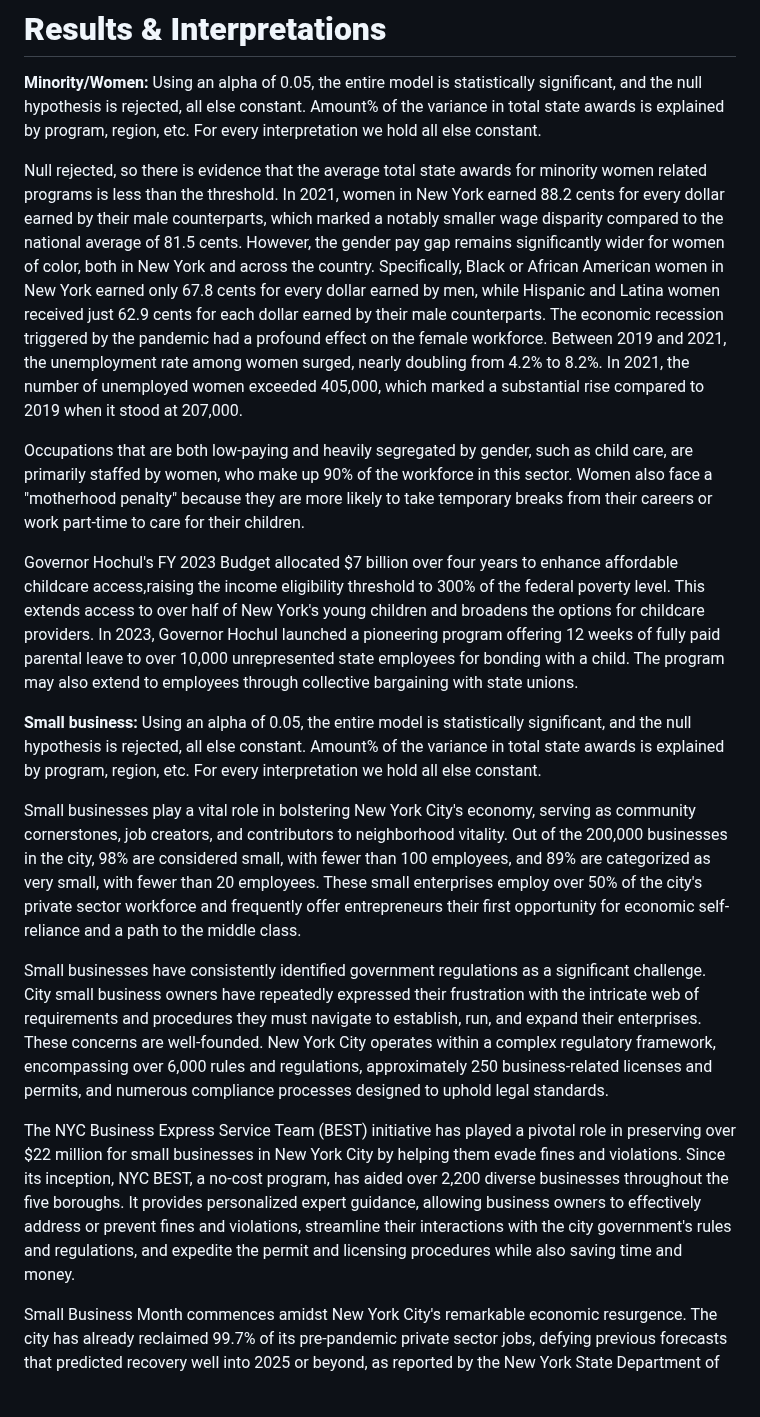
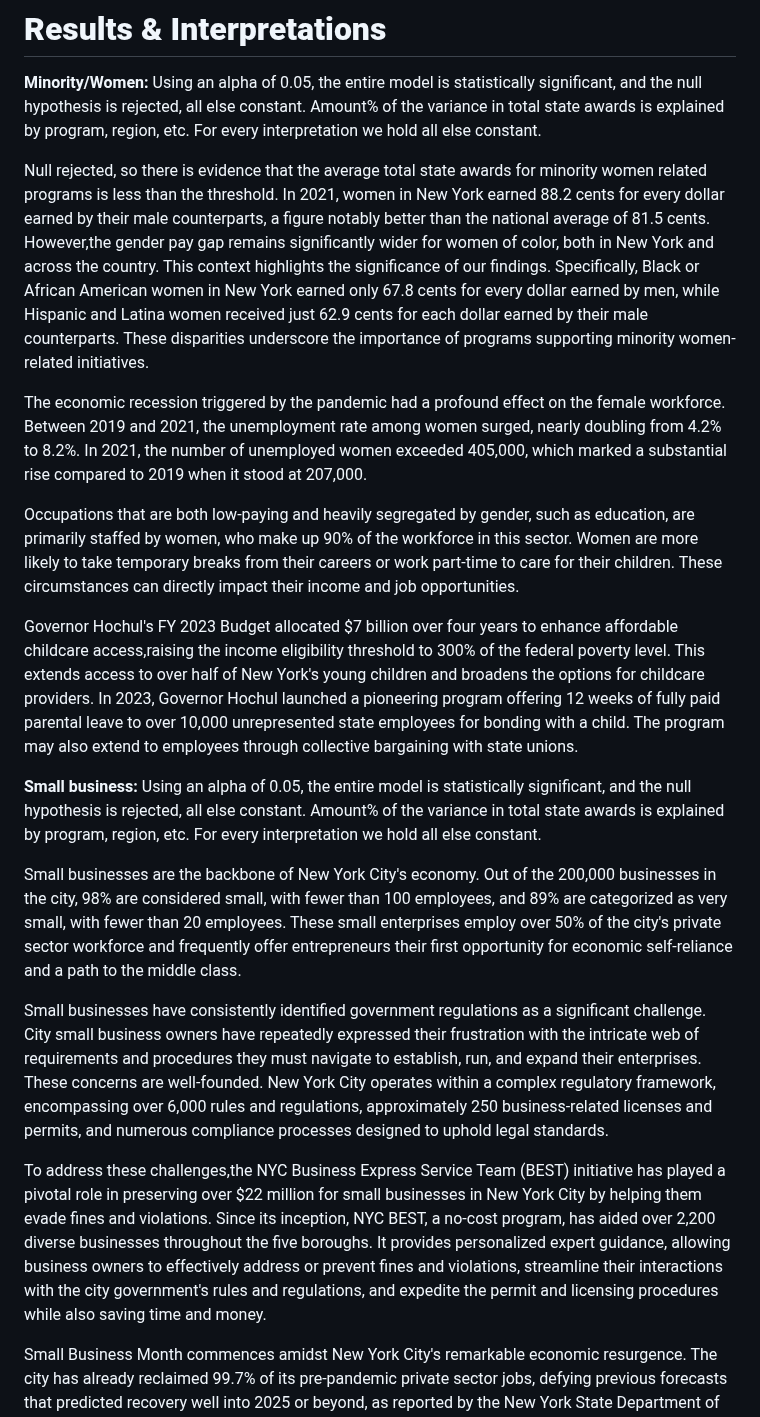
Before and after one commit to AGA-Datathon-2023/Data-Noobs, a Markdown page: README.md, the part around the change. Rendered like a GitHub page; blank space fills up the shorter version.

```diff
--- a/README.md
+++ b/README.md
@@ -88,21 +88,22 @@ Economic activity is most active in the southwest region which is expected as Ne
 Using an alpha of 0.05, the entire model is statistically significant, and the null hypothesis is rejected, all else constant. Amount% of the variance in total state awards is explained by program, region, etc. For every interpretation we hold all else constant.
 
 Null rejected, so there is evidence that the average total state awards for minority women related programs is less than the threshold.
-In 2021, women in New York earned 88.2 cents for every dollar earned by their male counterparts, which marked a notably smaller wage disparity compared to the national average of 81.5 cents. However, the gender pay gap remains significantly wider for women of color, both in New York and across the country. Specifically, Black or African American women in New York earned only 67.8 cents for every dollar earned by men, while Hispanic and Latina women received just 62.9 cents for each dollar earned by their male counterparts.
+In 2021, women in New York earned 88.2 cents for every dollar earned by their male counterparts, a figure notably better than the national average of 81.5 cents. However,the gender pay gap remains significantly wider for women of color, both in New York and across the country. This context highlights the significance of our findings. Specifically, Black or African American women in New York earned only 67.8 cents for every dollar earned by men, while Hispanic and Latina women received just 62.9 cents for each dollar earned by their male counterparts. These disparities underscore the importance of programs supporting minority women-related initiatives.
+
 The economic recession triggered by the pandemic had a profound effect on the female workforce. Between 2019 and 2021, the unemployment rate among women surged, nearly doubling from 4.2% to 8.2%. In 2021, the number of unemployed women exceeded 405,000, which marked a substantial rise compared to 2019 when it stood at 207,000.
 
-Occupations that are both low-paying and heavily segregated by gender, such as child care, are primarily staffed by women, who make up 90% of the workforce in this sector. Women also face a "motherhood penalty" because they are more likely to take temporary breaks from their careers or work part-time to care for their children.
+Occupations that are both low-paying and heavily segregated by gender, such as education, are primarily staffed by women, who make up 90% of the workforce in this sector. Women are more likely to take temporary breaks from their careers or work part-time to care for their children. These circumstances can directly impact their income and job opportunities.
 
 Governor Hochul's FY 2023 Budget allocated $7 billion over four years to enhance affordable childcare access,raising the income eligibility threshold to 300% of the federal poverty level. This extends access to over half of New York's young children and broadens the options for childcare providers. In 2023, Governor Hochul launched a pioneering program offering 12 weeks of fully paid parental leave to over 10,000 unrepresented state employees for bonding with a child. The program may also extend to employees through collective bargaining with state unions.
 
 **Small business:**
 Using an alpha of 0.05, the entire model is statistically significant, and the null hypothesis is rejected, all else constant. Amount% of the variance in total state awards is explained by program, region, etc. For every interpretation we hold all else constant.
 
-Small businesses play a vital role in bolstering New York City's economy, serving as community cornerstones, job creators, and contributors to neighborhood vitality. Out of the 200,000 businesses in the city, 98% are considered small, with fewer than 100 employees, and 89% are categorized as very small, with fewer than 20 employees. These small enterprises employ over 50% of the city's private sector workforce and frequently offer entrepreneurs their first opportunity for economic self-reliance and a path to the middle class.
+Small businesses are the backbone of New York City's economy. Out of the 200,000 businesses in the city, 98% are considered small, with fewer than 100 employees, and 89% are categorized as very small, with fewer than 20 employees. These small enterprises employ over 50% of the city's private sector workforce and frequently offer entrepreneurs their first opportunity for economic self-reliance and a path to the middle class.
 
 Small businesses have consistently identified government regulations as a significant challenge. City small business owners have repeatedly expressed their frustration with the intricate web of requirements and procedures they must navigate to establish, run, and expand their enterprises. These concerns are well-founded. New York City operates within a complex regulatory framework, encompassing over 6,000 rules and regulations, approximately 250 business-related licenses and permits, and numerous compliance processes designed to uphold legal standards.
 
-The NYC Business Express Service Team (BEST) initiative has played a pivotal role in preserving over $22 million for small businesses in New York City by helping them evade fines and violations. Since its inception, NYC BEST, a no-cost program, has aided over 2,200 diverse businesses throughout the five boroughs. It provides personalized expert guidance, allowing business owners to effectively address or prevent fines and violations, streamline their interactions with the city government's rules and regulations, and expedite the permit and licensing procedures while also saving time and money.
+To address these challenges,the NYC Business Express Service Team (BEST) initiative has played a pivotal role in preserving over $22 million for small businesses in New York City by helping them evade fines and violations. Since its inception, NYC BEST, a no-cost program, has aided over 2,200 diverse businesses throughout the five boroughs. It provides personalized expert guidance, allowing business owners to effectively address or prevent fines and violations, streamline their interactions with the city government's rules and regulations, and expedite the permit and licensing procedures while also saving time and money.
 
 Small Business Month commences amidst New York City's remarkable economic resurgence. The city has already reclaimed 99.7% of its pre-pandemic private sector jobs, defying previous forecasts that predicted recovery well into 2025 or beyond, as reported by the New York State Department of Labor (NYSDOL). Achieving a full 100% recovery, anticipated within weeks, will establish a historic milestone with the highest number of private sector jobs ever recorded across New York City's five boroughs.
 
```
